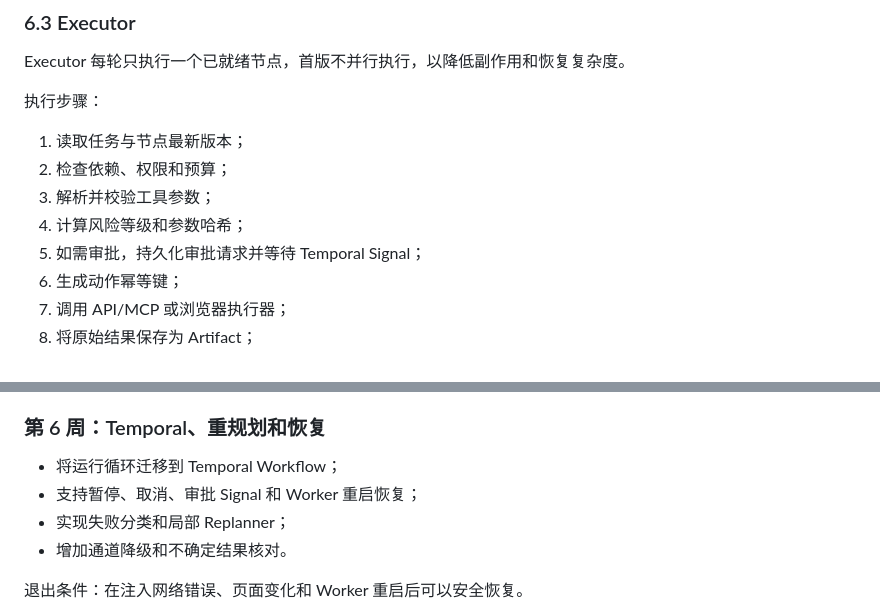
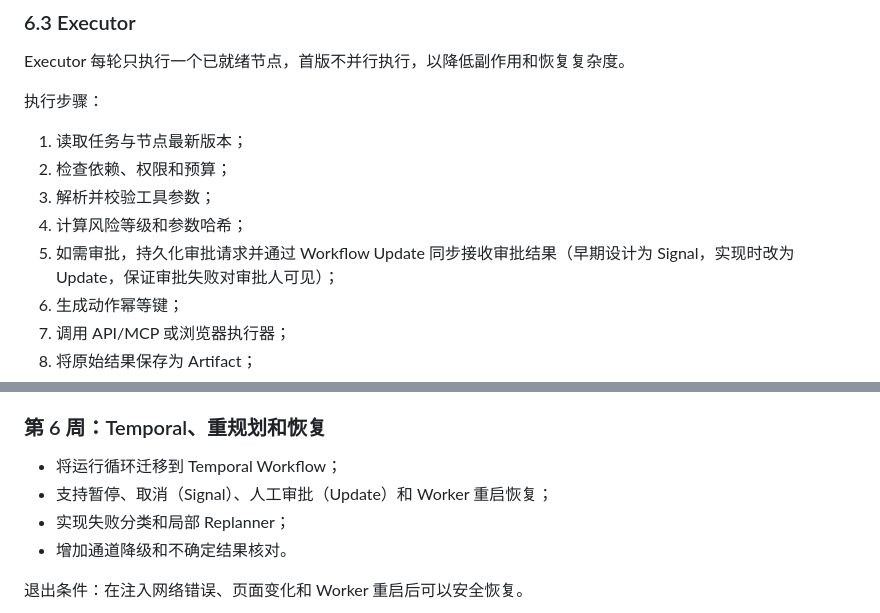
Before and after one commit to GSW-xff/WorkPilot, a Markdown page: docs/mvp-implementation-plan.md, 2 parts joined by grey strips. Drawn GitHub-style.

Commit message:
docs: 修正早期设计文档中审批机制表述（Signal→Update，与实际实现一致）

```diff
--- a/docs/mvp-implementation-plan.md
+++ b/docs/mvp-implementation-plan.md
@@ -267,7 +267,7 @@ Executor 每轮只执行一个已就绪节点，首版不并行执行，以降
 2. 检查依赖、权限和预算；
 3. 解析并校验工具参数；
 4. 计算风险等级和参数哈希；
-5. 如需审批，持久化审批请求并等待 Temporal Signal；
+5. 如需审批，持久化审批请求并通过 Workflow Update 同步接收审批结果（早期设计为 Signal，实现时改为 Update，保证审批失败对审批人可见）；
 6. 生成动作幂等键；
 7. 调用 API/MCP 或浏览器执行器；
 8. 将原始结果保存为 Artifact；
@@ -844,7 +844,7 @@ WorkPilot/
 ### 第 6 周：Temporal、重规划和恢复
 
 - 将运行循环迁移到 Temporal Workflow；
-- 支持暂停、取消、审批 Signal 和 Worker 重启恢复；
+- 支持暂停、取消（Signal）、人工审批（Update）和 Worker 重启恢复；
 - 实现失败分类和局部 Replanner；
 - 增加通道降级和不确定结果核对。
 
```
